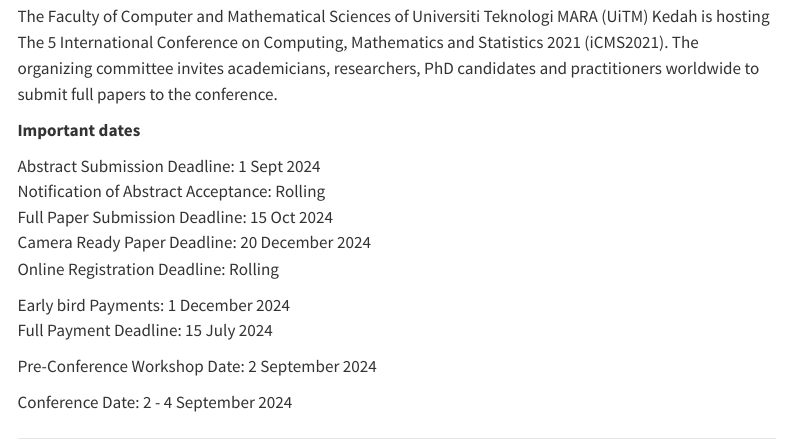
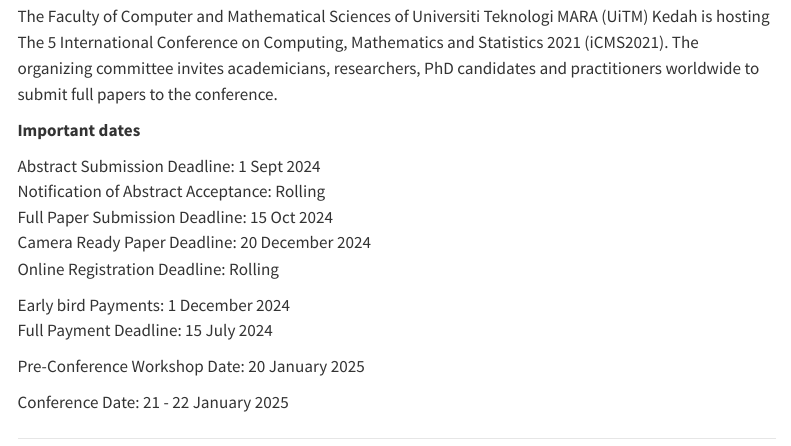
Before and after one commit to ariff118/iCMS2024, a Quarto document (call_for_papers.qmd): the page in a window 1100 px wide, from 130 px down. Rendered offline with R 4.5, knitr and Pandoc in place of Quarto, with nearby package versions; menus at the side of the page are left out.

Commit message:
update date

```diff
--- a/call_for_papers.qmd
+++ b/call_for_papers.qmd
@@ -17,8 +17,8 @@
 Early bird Payments: 1 December 2024\
 Full Payment Deadline: 15 July 2024\
 
-Pre-Conference Workshop Date: 2 September 2024\
+Pre-Conference Workshop Date: 20 January 2025\
 
-Conference Date: 2 - 4 September 2024\
+Conference Date: 21 - 22 January 2025\
 
 ---
```
Also changed, not shown: index.qmd (+2 -2 lines), 5 other files.
